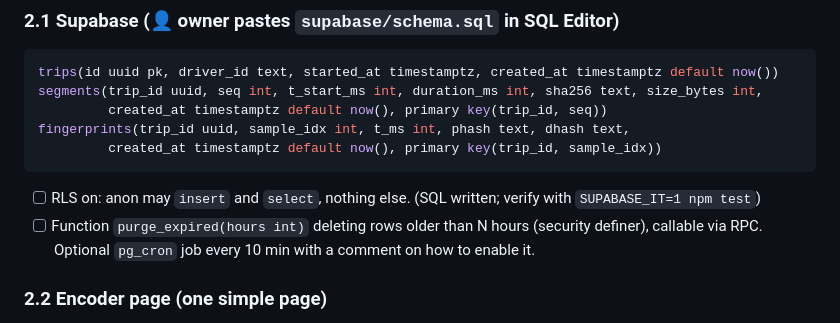
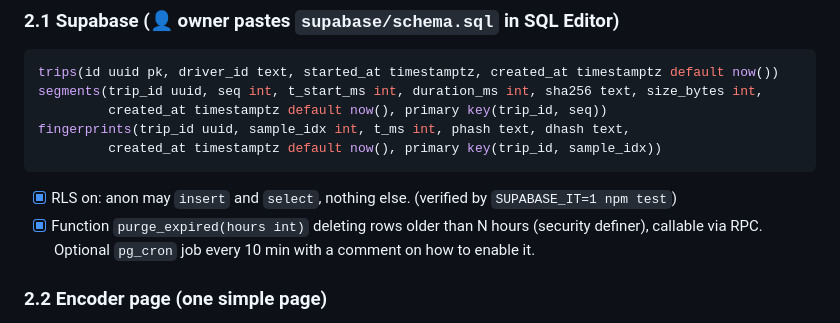
Before and after one commit to SantiEs21/Cloud-Computing, a Markdown page: PLAN.md, the part around the change. Rendered like a GitHub page.

Commit message:
Block 2: Supabase integration verified
Co-Authored-By: Claude Opus 5.5 <noreply@anthropic.com>

````diff
--- a/PLAN.md
+++ b/PLAN.md
@@ -32,8 +32,8 @@ segments(trip_id uuid, seq int, t_start_ms int, duration_ms int, sha256 text, si
 fingerprints(trip_id uuid, sample_idx int, t_ms int, phash text, dhash text,
          created_at timestamptz default now(), primary key(trip_id, sample_idx))
 ```
-- [ ] RLS on: anon may `insert` and `select`, nothing else. (SQL written; verify with `SUPABASE_IT=1 npm test`)
-- [ ] Function `purge_expired(hours int)` deleting rows older than N hours (security definer),
+- [x] RLS on: anon may `insert` and `select`, nothing else. (verified by `SUPABASE_IT=1 npm test`)
+- [x] Function `purge_expired(hours int)` deleting rows older than N hours (security definer),
       callable via RPC. Optional `pg_cron` job every 10 min with a comment on how to enable it.
 
 ### 2.2 Encoder page (one simple page)
````
